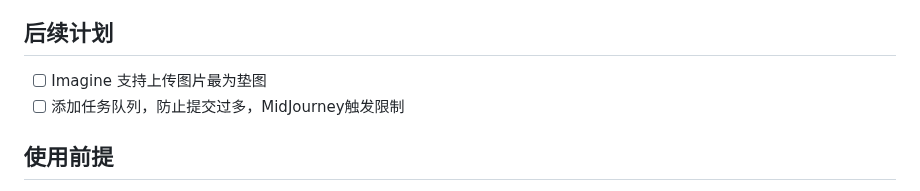
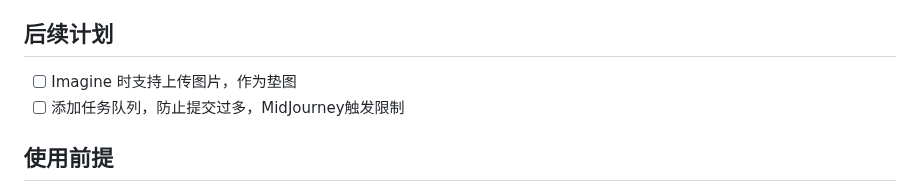
Before and after one commit to novicezk/midjourney-proxy, a Markdown page: README.md, the part around the change. Drawn GitHub-style.

```diff
--- a/README.md
+++ b/README.md
@@ -9,7 +9,7 @@
 - [x] prompt 敏感词判断
 
 ## 后续计划
-- [ ] Imagine 支持上传图片最为垫图
+- [ ] Imagine 时支持上传图片，作为垫图
 - [ ] 添加任务队列，防止提交过多，MidJourney触发限制
 
 ## 使用前提
```
